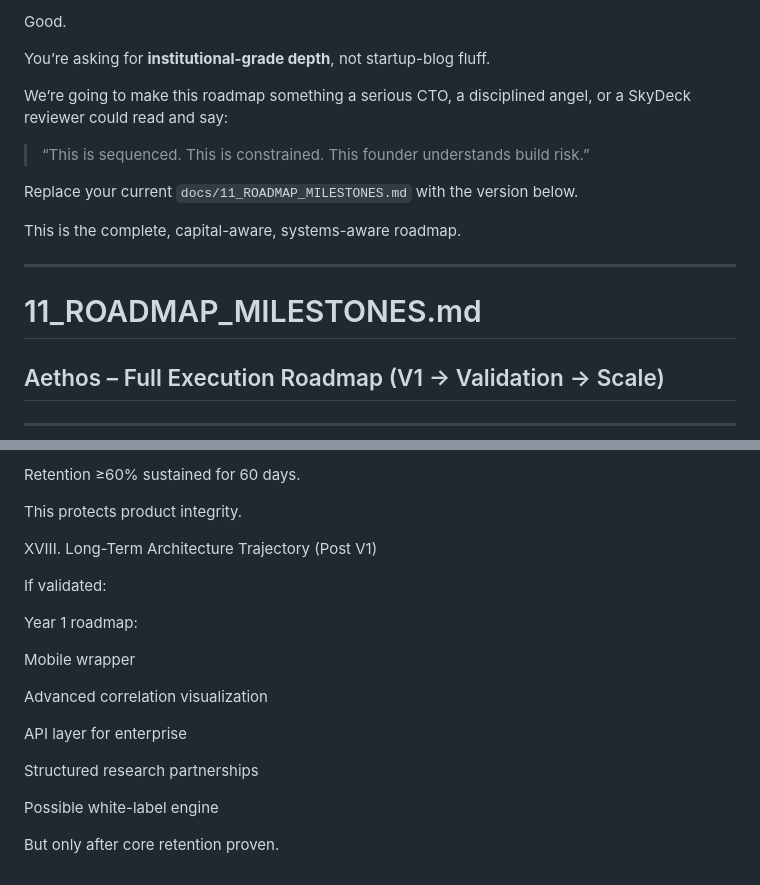
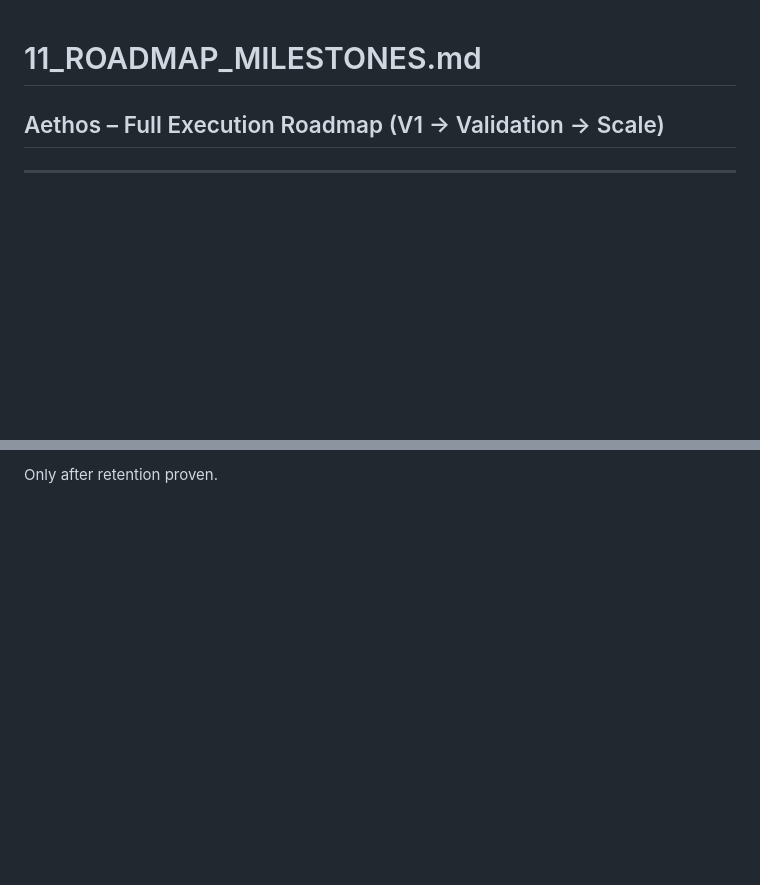
Before and after one commit to MysticQuestion/aethos-v1-spec, a Markdown page: docs/11_ROADMAP_MILESTONES.md, 2 parts joined by grey strips. Drawn GitHub-style; blank space fills up the shorter version.

```diff
--- a/docs/11_ROADMAP_MILESTONES.md
+++ b/docs/11_ROADMAP_MILESTONES.md
@@ -1,17 +1,3 @@
-Good.
-
-You’re asking for **institutional-grade depth**, not startup-blog fluff.
-
-We’re going to make this roadmap something a serious CTO, a disciplined angel, or a SkyDeck reviewer could read and say:
-
-> “This is sequenced. This is constrained. This founder understands build risk.”
-
-Replace your current `docs/11_ROADMAP_MILESTONES.md` with the version below.
-
-This is the complete, capital-aware, systems-aware roadmap.
-
----
-
 # 11_ROADMAP_MILESTONES.md
 
 ## Aethos – Full Execution Roadmap (V1 → Validation → Scale)
@@ -627,21 +487 @@ Until:
-Retention ≥60% sustained for 60 days.
-
-This protects product integrity.
-
-XVIII. Long-Term Architecture Trajectory (Post V1)
-
-If validated:
-
-Year 1 roadmap:
-
-Mobile wrapper
-
-Advanced correlation visualization
-
-API layer for enterprise
-
-Structured research partnerships
-
-Possible white-label engine
-
-But only after core retention proven.
+Only after retention proven.
```
Also changed, not shown: other parts of docs/11_ROADMAP_MILESTONES.md (+49 -175 lines).
